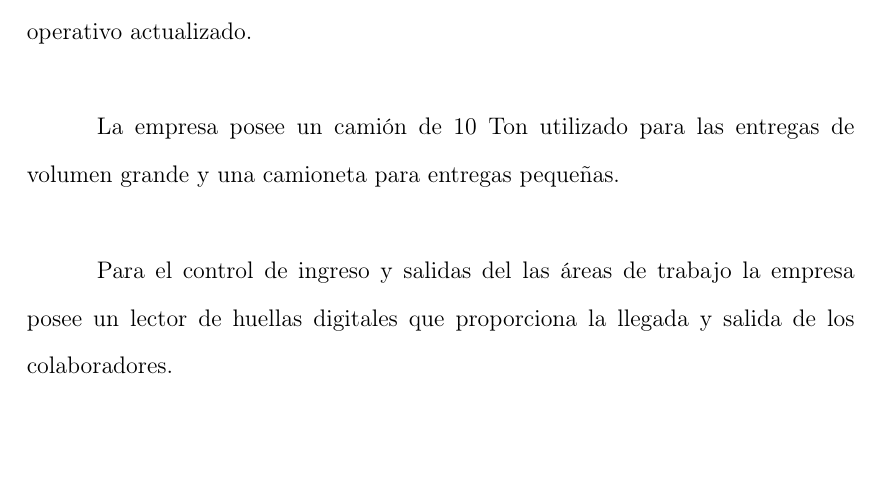
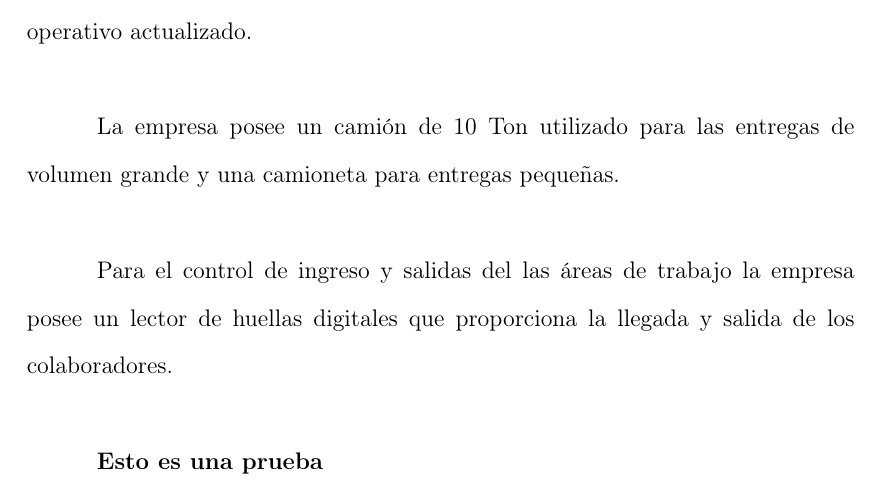
Before and after one commit to mcallerojas/RepoTesis, a LaTeX document (main.tex): part of page 25 of 25, cut so that both start at the same text. Compiled offline with pdfLaTeX.

Commit message:
Update on Overleaf.

```diff
--- a/main.tex
+++ b/main.tex
@@ -452,11 +452,10 @@ Los archivos de la empresa se encuentran respaldados de forma física.
 \subsubsection{Infraestructura tecnológica}
 Las comunicaciones internas se las realiza mediante telefonía móvil uso de mensajería de instantánea a través de smartphones combinado con teléfonos fijos. El personal administrativo posee un computadora personal con un sistema operativo actualizado.
 
-
-
 La empresa posee un camión de 10 Ton utilizado para las entregas de volumen grande y una camioneta para entregas pequeñas.
 
 Para el control de ingreso y salidas del las áreas de trabajo la empresa posee un lector de huellas digitales que proporciona la llegada y salida de los colaboradores.
 
+\textbf{Esto es una prueba}
 
 \end{document}
```
